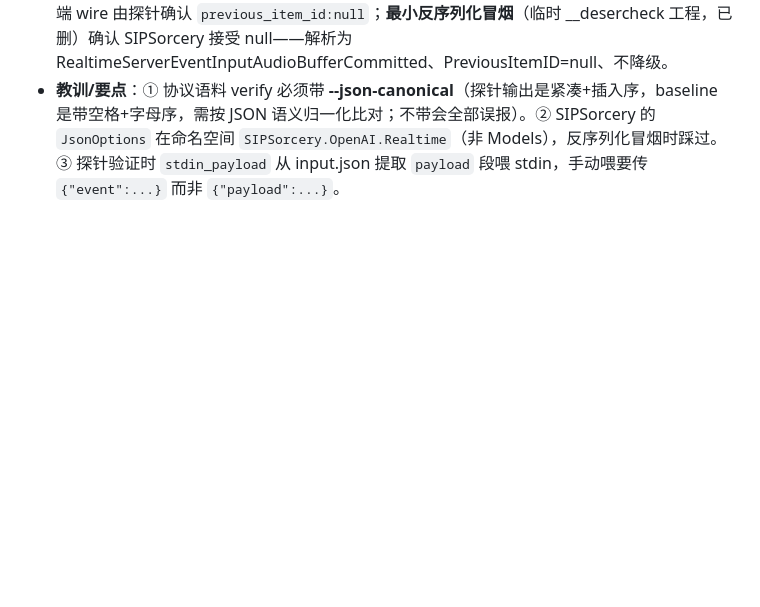
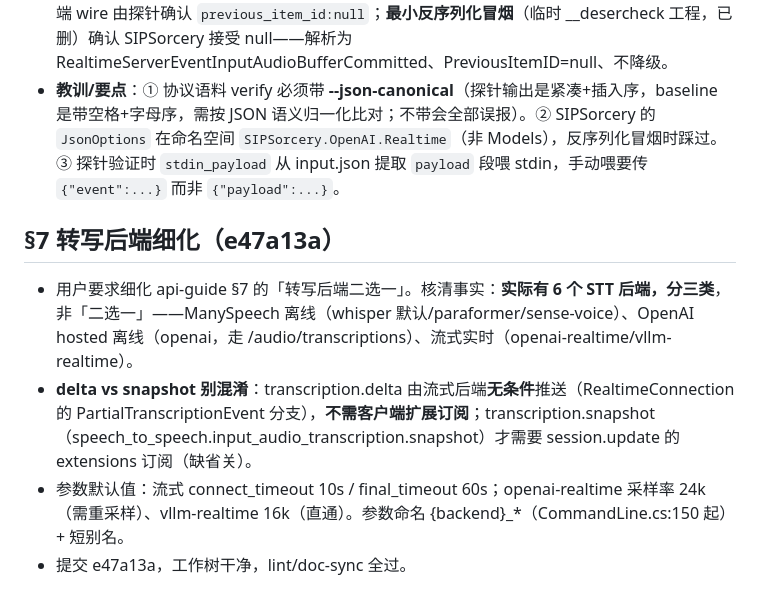
Before and after one commit to geffzhang/speech-to-speech-dotnet, a Markdown page: .workbuddy/memory/2026-10-28.md, the part around the change. GitHub-like rendering; blank space fills up the shorter version.

Commit message:
chore: 工作日志（§7 转写后端细化）

```diff
--- a/.workbuddy/memory/2026-10-28.md
+++ b/.workbuddy/memory/2026-10-28.md
@@ -99,3 +99,10 @@ transcript delta，零 error。新 session.update 被服务端完整接受。
 - **影响面已核**：单测 ProtocolShapeTests（Omits→WritesPreviousItemIdNullForFirstItem）、语料 input-audio-committed-first-item note+expected。**我们自家客户端不读该字段**，不受影响。
 - **验证**：协议语料 verify **--json-canonical** 43/43；全量测试 503/503；构建 0 警告 0 错误。服务端 wire 由探针确认 `previous_item_id:null`；**最小反序列化冒烟**（临时 __desercheck 工程，已删）确认 SIPSorcery 接受 null——解析为 RealtimeServerEventInputAudioBufferCommitted、PreviousItemID=null、不降级。
 - **教训/要点**：① 协议语料 verify 必须带 **--json-canonical**（探针输出是紧凑+插入序，baseline 是带空格+字母序，需按 JSON 语义归一化比对；不带会全部误报）。② SIPSorcery 的 `JsonOptions` 在命名空间 `SIPSorcery.OpenAI.Realtime`（非 Models），反序列化冒烟时踩过。③ 探针验证时 `stdin_payload` 从 input.json 提取 `payload` 段喂 stdin，手动喂要传 `{"event":...}` 而非 `{"payload":...}`。
+
+## §7 转写后端细化（e47a13a）
+
+- 用户要求细化 api-guide §7 的「转写后端二选一」。核清事实：**实际有 6 个 STT 后端，分三类**，非「二选一」——ManySpeech 离线（whisper 默认/paraformer/sense-voice）、OpenAI hosted 离线（openai，走 /audio/transcriptions）、流式实时（openai-realtime/vllm-realtime）。
+- **delta vs snapshot 别混淆**：transcription.delta 由流式后端**无条件**推送（RealtimeConnection 的 PartialTranscriptionEvent 分支），**不需客户端扩展订阅**；transcription.snapshot（speech_to_speech.input_audio_transcription.snapshot）才需要 session.update 的 extensions 订阅（缺省关）。
+- 参数默认值：流式 connect_timeout 10s / final_timeout 60s；openai-realtime 采样率 24k（需重采样）、vllm-realtime 16k（直通）。参数命名 {backend}_*（CommandLine.cs:150 起）+ 短别名。
+- 提交 e47a13a，工作树干净，lint/doc-sync 全过。
```
